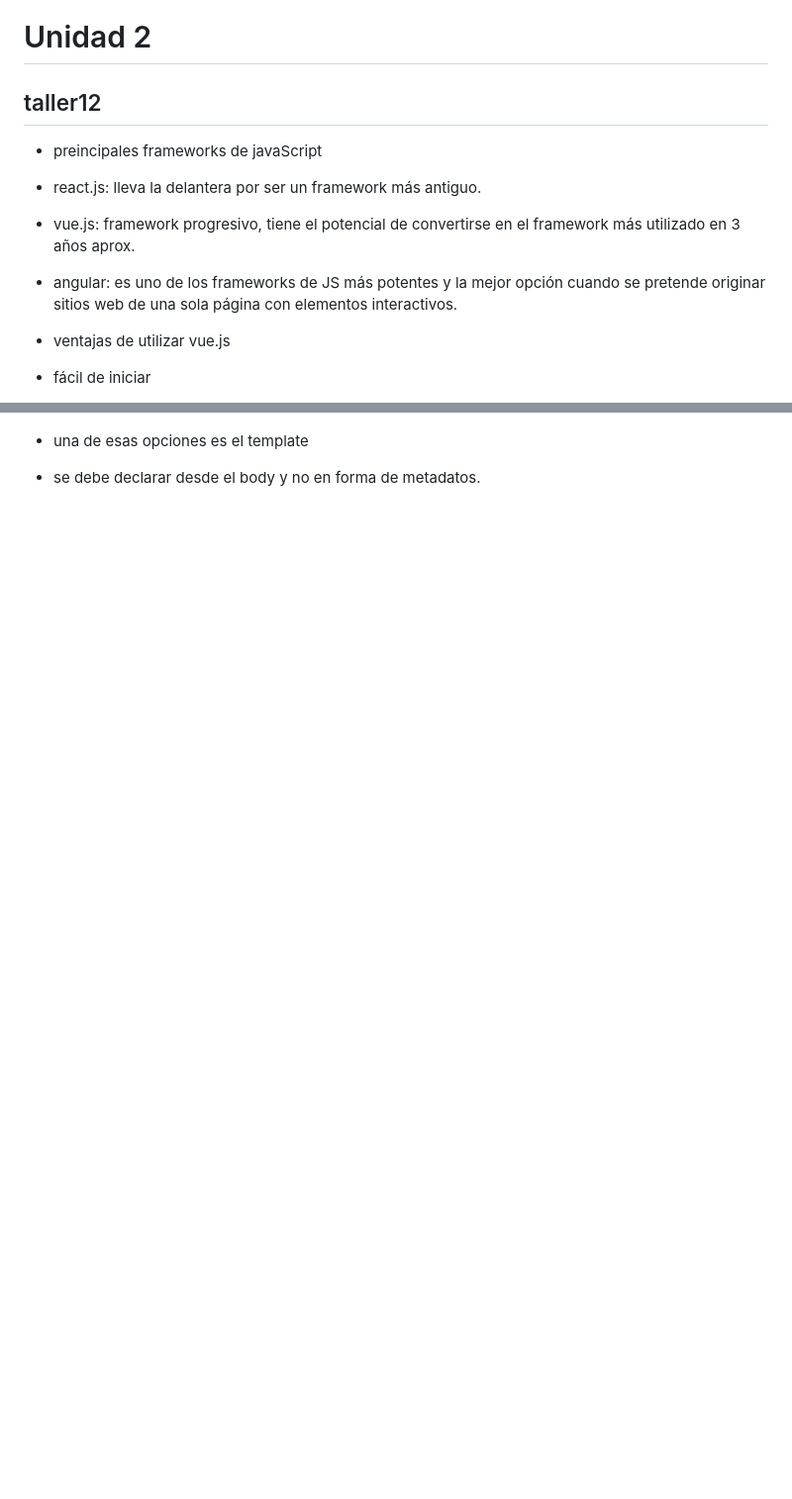
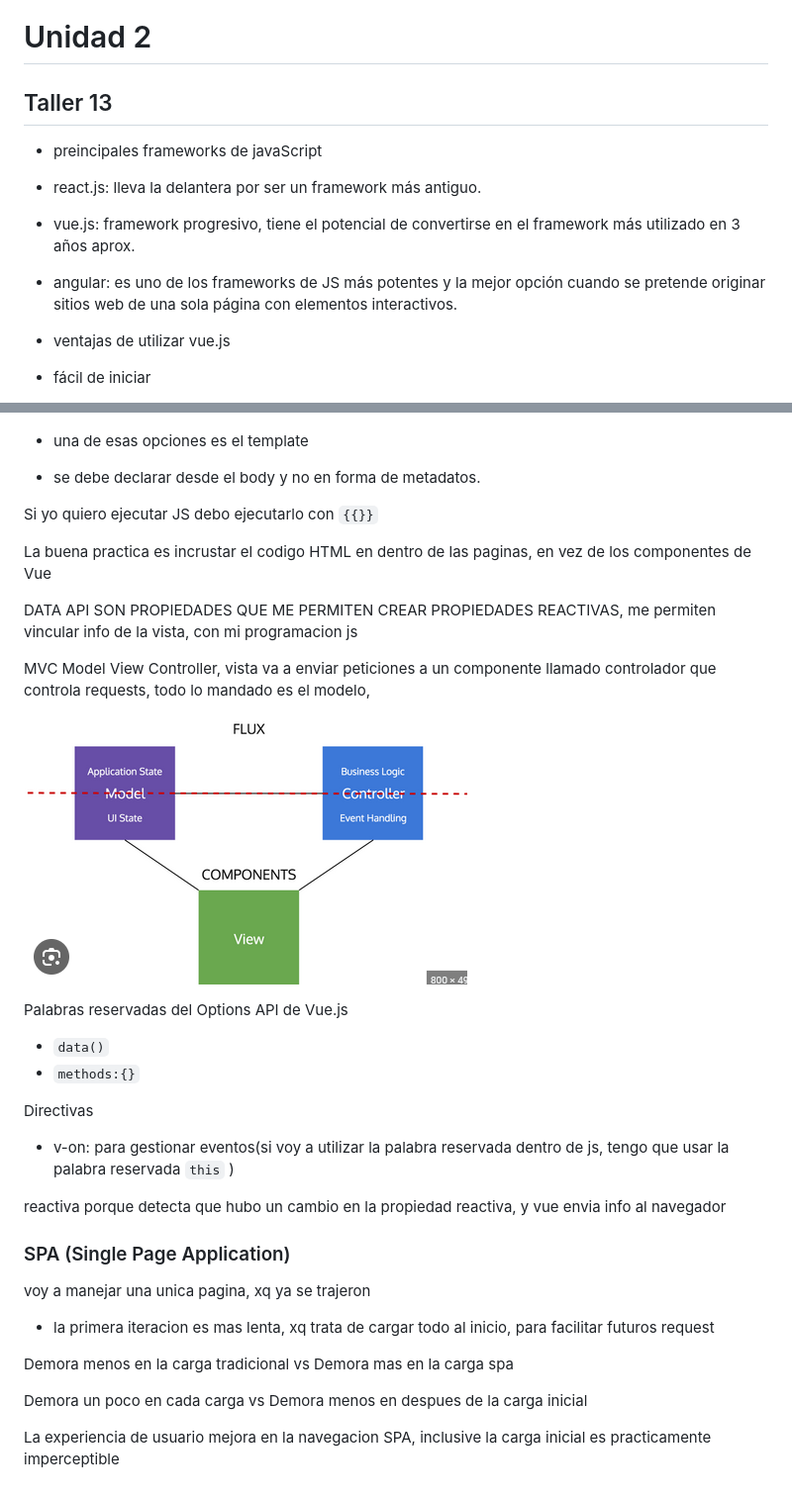
Before and after one commit to Maxximio/pw_u2_p4_pa_cm, a Markdown page: r4eadme.md, 2 parts joined by grey strips. Shown at 99% size. Rendered like a GitHub page; pictures changed too: img/mvc.PNG (added); blank space fills up the shorter version.

```diff
--- a/r4eadme.md
+++ b/r4eadme.md
@@ -1,12 +1,13 @@
 # Unidad 2
 
-## taller12
+## Taller 13
 
 - preincipales frameworks de javaScript
 
 - react.js: lleva la delantera por ser un framework más antiguo.
 - vue.js: framework progresivo, tiene el potencial de convertirse en el framework más utilizado en 3 años aprox.
 - angular: es uno de los frameworks de JS más potentes y la mejor opción cuando se pretende originar sitios web de una sola página con elementos interactivos.
+
 
 - ventajas de utilizar vue.js
 - fácil de iniciar
@@ -23,3 +27,35 @@
 - una de esas opciones es el template
 
 - se debe declarar desde el body y no en forma de metadatos.
+
+Si yo quiero ejecutar JS debo ejecutarlo con `{{}}`
+
+La buena practica es incrustar el codigo HTML en dentro de las paginas, en vez de los componentes de Vue
+
+DATA API SON PROPIEDADES QUE ME PERMITEN CREAR PROPIEDADES REACTIVAS, me permiten vincular info de la vista, con mi programacion js
+
+MVC Model View Controller, vista va a enviar peticiones a un componente llamado controlador que controla requests, todo lo mandado es el modelo,
+
+![MVC](/img/mvc.PNG)
+
+
+
+Palabras reservadas del Options API de Vue.js
+
+- `data()`
+- `methods:{}`
+
+Directivas
+- v-on: para gestionar eventos(si voy a utilizar la palabra reservada dentro de js, tengo que usar la palabra reservada `this` )
+
+reactiva porque detecta que hubo un cambio en la propiedad reactiva, y vue envia info al navegador
+
+### SPA (Single Page Application)
+voy a manejar una unica pagina, xq ya se trajeron
+- la primera iteracion es mas lenta, xq trata de cargar todo al inicio, para facilitar futuros request
+
+Demora menos en la carga tradicional vs Demora mas en la carga spa
+
+Demora un poco en cada carga vs Demora menos en despues de la carga inicial
+
+La experiencia de usuario mejora en la navegacion SPA, inclusive la carga inicial es practicamente imperceptible
```
Also changed, not shown: other parts of r4eadme.md (+5 -2 lines), 4 other files.
